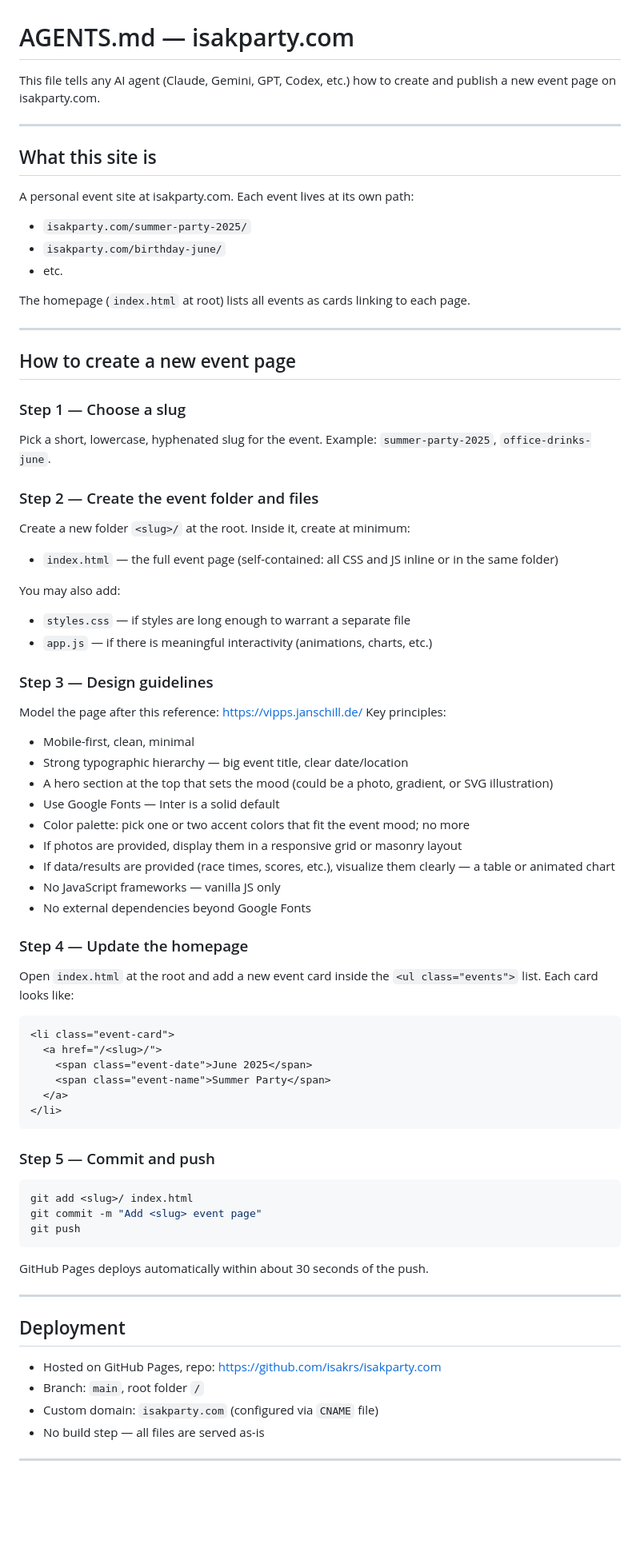
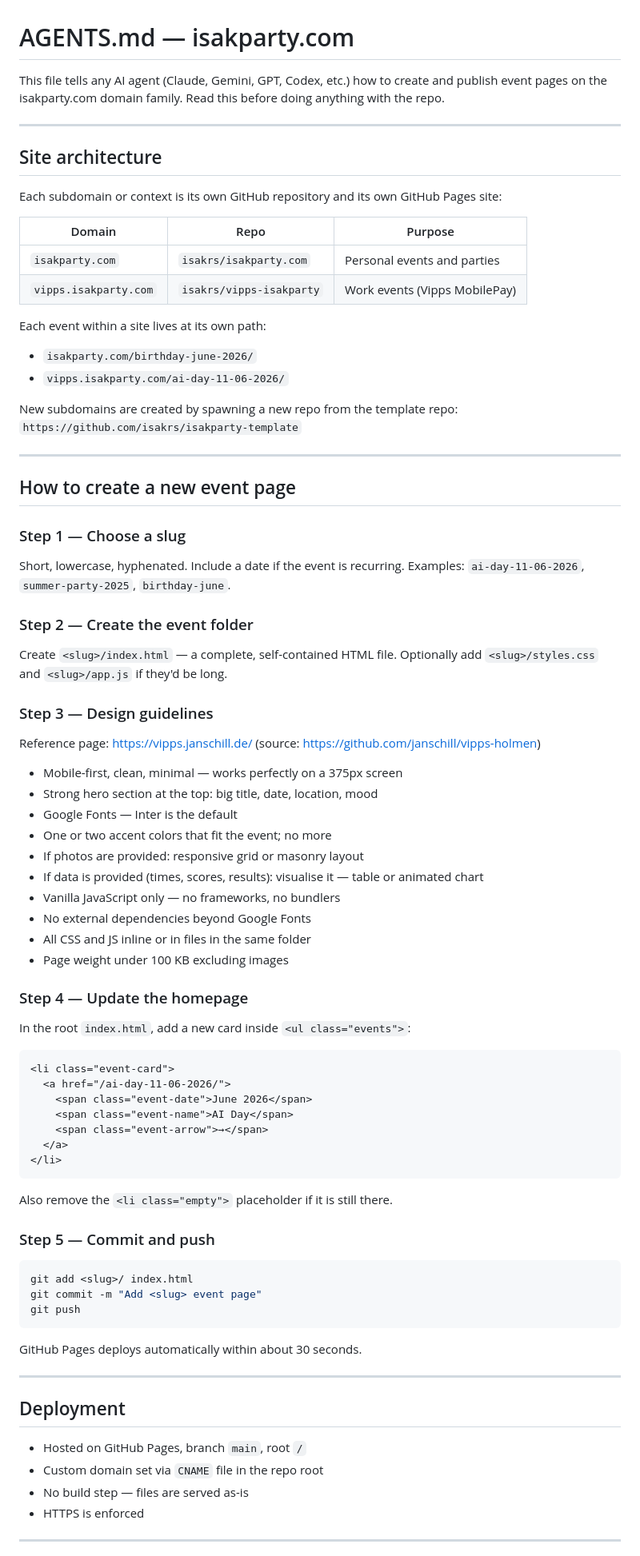
Before and after one commit to isakrs/isakparty.com, a Markdown page: AGENTS.md, the part around one of its changes. Shown at 80% size. Drawn GitHub-style; blank space fills up the shorter version.

Commit message:
Expand AGENTS.md with subdomain model, token guidance, and multi-interface instructions

````diff
--- a/AGENTS.md
+++ b/AGENTS.md
@@ -1,17 +1,24 @@
 # AGENTS.md — isakparty.com
 
-This file tells any AI agent (Claude, Gemini, GPT, Codex, etc.) how to create and publish a new event page on isakparty.com.
+This file tells any AI agent (Claude, Gemini, GPT, Codex, etc.) how to create and publish event pages on the isakparty.com domain family. Read this before doing anything with the repo.
 
 ---
 
-## What this site is
+## Site architecture
 
-A personal event site at isakparty.com. Each event lives at its own path:
-- `isakparty.com/summer-party-2025/`
-- `isakparty.com/birthday-june/`
-- etc.
+Each subdomain or context is its own GitHub repository and its own GitHub Pages site:
 
-The homepage (`index.html` at root) lists all events as cards linking to each page.
+| Domain | Repo | Purpose |
+|--------|------|---------|
+| `isakparty.com` | `isakrs/isakparty.com` | Personal events and parties |
+| `vipps.isakparty.com` | `isakrs/vipps-isakparty` | Work events (Vipps MobilePay) |
+
+Each event within a site lives at its own path:
+- `isakparty.com/birthday-june-2026/`
+- `vipps.isakparty.com/ai-day-11-06-2026/`
+
+New subdomains are created by spawning a new repo from the template repo:
+`https://github.com/isakrs/isakparty-template`
 
 ---
 
@@ -19,43 +26,44 @@ The homepage (`index.html` at root) lists all events as cards linking to each pa
 
 ### Step 1 — Choose a slug
 
-Pick a short, lowercase, hyphenated slug for the event. Example: `summer-party-2025`, `office-drinks-june`.
+Short, lowercase, hyphenated. Include a date if the event is recurring.
+Examples: `ai-day-11-06-2026`, `summer-party-2025`, `birthday-june`.
 
-### Step 2 — Create the event folder and files
+### Step 2 — Create the event folder
 
-Create a new folder `<slug>/` at the root. Inside it, create at minimum:
-- `index.html` — the full event page (self-contained: all CSS and JS inline or in the same folder)
-
-You may also add:
-- `styles.css` — if styles are long enough to warrant a separate file
-- `app.js` — if there is meaningful interactivity (animations, charts, etc.)
+Create `<slug>/index.html` — a complete, self-contained HTML file.
+Optionally add `<slug>/styles.css` and `<slug>/app.js` if they'd be long.
 
 ### Step 3 — Design guidelines
 
-Model the page after this reference: https://vipps.janschill.de/
-Key principles:
-- Mobile-first, clean, minimal
-- Strong typographic hierarchy — big event title, clear date/location
-- A hero section at the top that sets the mood (could be a photo, gradient, or SVG illustration)
-- Use Google Fonts — Inter is a solid default
-- Color palette: pick one or two accent colors that fit the event mood; no more
-- If photos are provided, display them in a responsive grid or masonry layout
-- If data/results are provided (race times, scores, etc.), visualize them clearly — a table or animated chart
-- No JavaScript frameworks — vanilla JS only
+Reference page: https://vipps.janschill.de/ (source: https://github.com/janschill/vipps-holmen)
+
+- Mobile-first, clean, minimal — works perfectly on a 375px screen
+- Strong hero section at the top: big title, date, location, mood
+- Google Fonts — Inter is the default
+- One or two accent colors that fit the event; no more
+- If photos are provided: responsive grid or masonry layout
+- If data is provided (times, scores, results): visualise it — table or animated chart
+- Vanilla JavaScript only — no frameworks, no bundlers
 - No external dependencies beyond Google Fonts
+- All CSS and JS inline or in files in the same folder
+- Page weight under 100 KB excluding images
 
 ### Step 4 — Update the homepage
 
-Open `index.html` at the root and add a new event card inside the `<ul class="events">` list. Each card looks like:
+In the root `index.html`, add a new card inside `<ul class="events">`:
 
 ```html
 <li class="event-card">
-  <a href="/<slug>/">
-    <span class="event-date">June 2025</span>
-    <span class="event-name">Summer Party</span>
+  <a href="/ai-day-11-06-2026/">
+    <span class="event-date">June 2026</span>
+    <span class="event-name">AI Day</span>
+    <span class="event-arrow">→</span>
   </a>
 </li>
 ```
+
+Also remove the `<li class="empty">` placeholder if it is still there.
 
 ### Step 5 — Commit and push
 
@@ -65,16 +73,16 @@ git commit -m "Add <slug> event page"
 git push
 ```
 
-GitHub Pages deploys automatically within about 30 seconds of the push.
+GitHub Pages deploys automatically within about 30 seconds.
 
 ---
 
 ## Deployment
 
-- Hosted on GitHub Pages, repo: https://github.com/isakrs/isakparty.com
-- Branch: `main`, root folder `/`
-- Custom domain: `isakparty.com` (configured via `CNAME` file)
-- No build step — all files are served as-is
+- Hosted on GitHub Pages, branch `main`, root `/`
+- Custom domain set via `CNAME` file in the repo root
+- No build step — files are served as-is
+- HTTPS is enforced
 
 ---
 
````
Also changed, not shown: other parts of AGENTS.md (+73 -11 lines).
